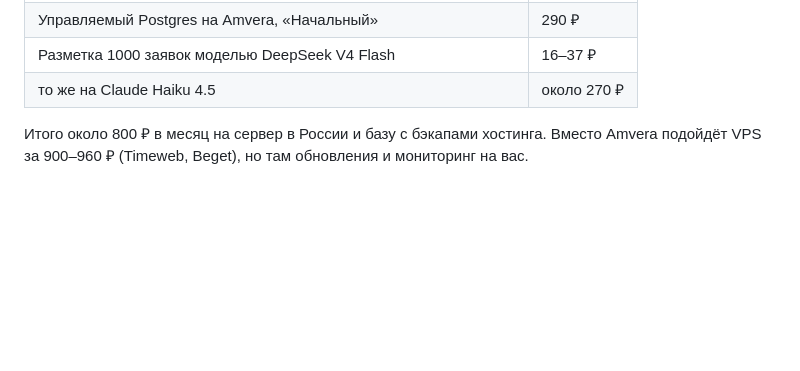
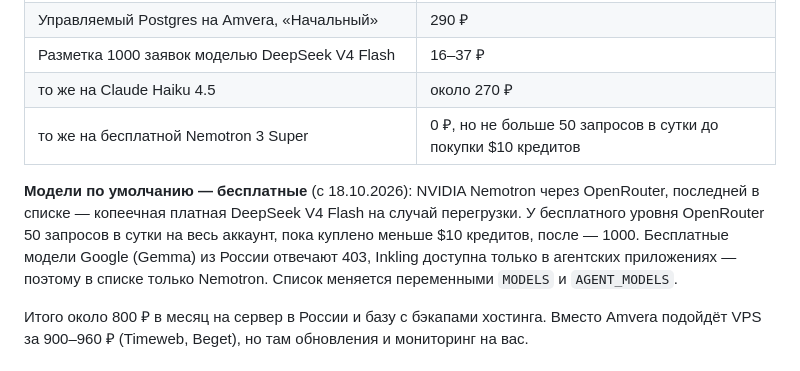
Before and after one commit to automatorr192-dev/ai-crm, a Markdown page: README.md, the part around the change. Rendered like a GitHub page; blank space fills up the shorter version.

Commit message:
README: бесплатные модели по умолчанию и их лимиты
Co-Authored-By: Claude Opus 5.5 <noreply@anthropic.com>

```diff
--- a/README.md
+++ b/README.md
@@ -252,6 +252,9 @@ alembic upgrade head --sql  # посмотреть SQL для Postgres, не в
 | Управляемый Postgres на Amvera, «Начальный» | 290 ₽ |
 | Разметка 1000 заявок моделью DeepSeek V4 Flash | 16–37 ₽ |
 | то же на Claude Haiku 4.5 | около 270 ₽ |
+| то же на бесплатной Nemotron 3 Super | 0 ₽, но не больше 50 запросов в сутки до покупки $10 кредитов |
+
+**Модели по умолчанию — бесплатные** (с 18.10.2026): NVIDIA Nemotron через OpenRouter, последней в списке — копеечная платная DeepSeek V4 Flash на случай перегрузки. У бесплатного уровня OpenRouter 50 запросов в сутки на весь аккаунт, пока куплено меньше $10 кредитов, после — 1000. Бесплатные модели Google (Gemma) из России отвечают 403, Inkling доступна только в агентских приложениях — поэтому в списке только Nemotron. Список меняется переменными `MODELS` и `AGENT_MODELS`.
 
 Итого около 800 ₽ в месяц на сервер в России и базу с бэкапами хостинга. Вместо Amvera
 подойдёт VPS за 900–960 ₽ (Timeweb, Beget), но там обновления и мониторинг на вас.
```
